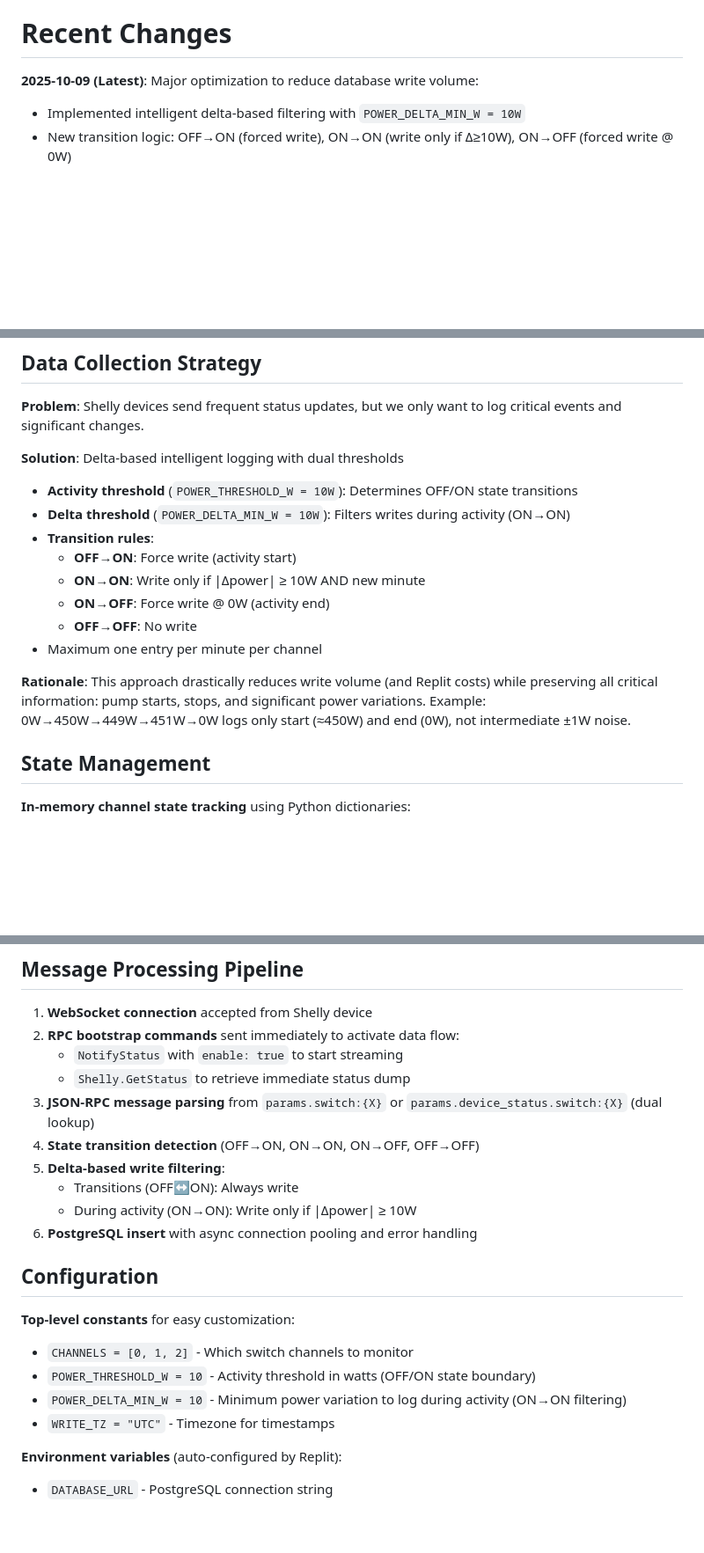
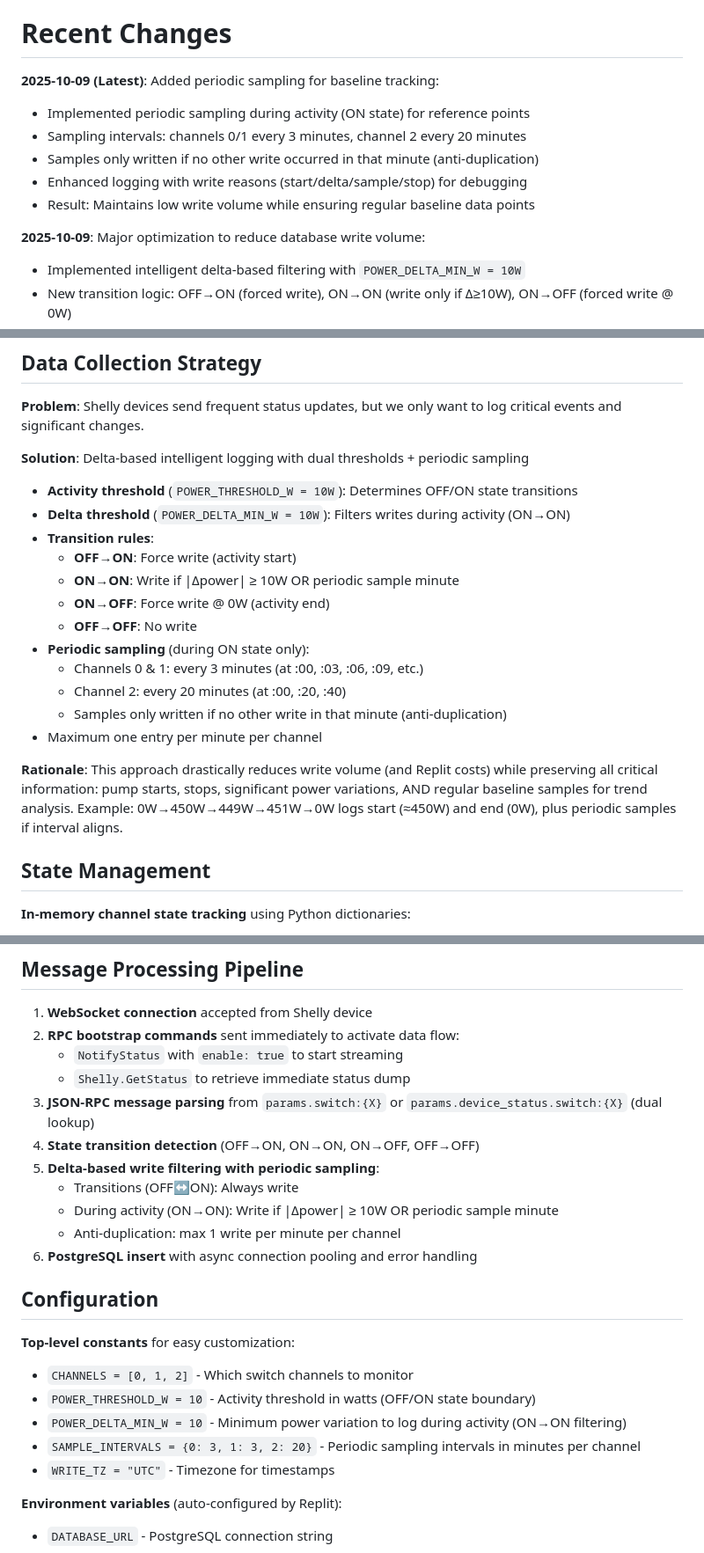
Before and after one commit to Michael-Orange/Shelly_Collector_FP, a Markdown page: replit.md, 3 parts joined by grey strips. Shown at 88% size. Drawn GitHub-style; blank space fills up the shorter version.

Commit message:
Add periodic sampling for baseline tracking during activity
Implement periodic sampling for power channels during activity (ON state) with configurable intervals per channel, ensuring data is logged only if no other write occurred in that minute to prevent duplication.

Replit-Commit-Author: Agent
Replit-Commit-Session-Id: 6ba4e4e0-6a02-4d50-92cd-a042443eec4d
Replit-Commit-Checkpoint-Type: intermediate_checkpoint
Replit-Commit-Screenshot-Url: https://storage.googleapis.com/screenshot-production-us-central1/bd0e6bb5-ace1-47ea-8494-4859a4d881b9/6ba4e4e0-6a02-4d50-92cd-a042443eec4d/ROuVLMU

```diff
--- a/replit.md
+++ b/replit.md
@@ -6,7 +6,14 @@ The primary goal is to monitor specific power channels (particularly switch:2 fo
 
 # Recent Changes
 
-**2025-10-09 (Latest)**: Major optimization to reduce database write volume:
+**2025-10-09 (Latest)**: Added periodic sampling for baseline tracking:
+- Implemented periodic sampling during activity (ON state) for reference points
+- Sampling intervals: channels 0/1 every 3 minutes, channel 2 every 20 minutes
+- Samples only written if no other write occurred in that minute (anti-duplication)
+- Enhanced logging with write reasons (start/delta/sample/stop) for debugging
+- Result: Maintains low write volume while ensuring regular baseline data points
+
+**2025-10-09**: Major optimization to reduce database write volume:
 - Implemented intelligent delta-based filtering with `POWER_DELTA_MIN_W = 10W`
 - New transition logic: OFF→ON (forced write), ON→ON (write only if Δ≥10W), ON→OFF (forced write @ 0W)
 - Increased activity threshold to `POWER_THRESHOLD_W = 10W` (from 5W)
@@ -45,17 +52,21 @@ Preferred communication style: Simple, everyday language.
 ## Data Collection Strategy
 **Problem**: Shelly devices send frequent status updates, but we only want to log critical events and significant changes.
 
-**Solution**: Delta-based intelligent logging with dual thresholds
+**Solution**: Delta-based intelligent logging with dual thresholds + periodic sampling
 - **Activity threshold** (`POWER_THRESHOLD_W = 10W`): Determines OFF/ON state transitions
 - **Delta threshold** (`POWER_DELTA_MIN_W = 10W`): Filters writes during activity (ON→ON)
 - **Transition rules**:
   - **OFF→ON**: Force write (activity start)
-  - **ON→ON**: Write only if |Δpower| ≥ 10W AND new minute
+  - **ON→ON**: Write if |Δpower| ≥ 10W OR periodic sample minute
   - **ON→OFF**: Force write @ 0W (activity end)
   - **OFF→OFF**: No write
+- **Periodic sampling** (during ON state only):
+  - Channels 0 & 1: every 3 minutes (at :00, :03, :06, :09, etc.)
+  - Channel 2: every 20 minutes (at :00, :20, :40)
+  - Samples only written if no other write in that minute (anti-duplication)
 - Maximum one entry per minute per channel
 
-**Rationale**: This approach drastically reduces write volume (and Replit costs) while preserving all critical information: pump starts, stops, and significant power variations. Example: 0W→450W→449W→451W→0W logs only start (≈450W) and end (0W), not intermediate ±1W noise.
+**Rationale**: This approach drastically reduces write volume (and Replit costs) while preserving all critical information: pump starts, stops, significant power variations, AND regular baseline samples for trend analysis. Example: 0W→450W→449W→451W→0W logs start (≈450W) and end (0W), plus periodic samples if interval aligns.
 
 ## State Management
 **In-memory channel state tracking** using Python dictionaries:
@@ -90,9 +101,10 @@ Preferred communication style: Simple, everyday language.
    - `Shelly.GetStatus` to retrieve immediate status dump
 3. **JSON-RPC message parsing** from `params.switch:{X}` or `params.device_status.switch:{X}` (dual lookup)
 4. **State transition detection** (OFF→ON, ON→ON, ON→OFF, OFF→OFF)
-5. **Delta-based write filtering**:
+5. **Delta-based write filtering with periodic sampling**:
    - Transitions (OFF↔ON): Always write
-   - During activity (ON→ON): Write only if |Δpower| ≥ 10W
+   - During activity (ON→ON): Write if |Δpower| ≥ 10W OR periodic sample minute
+   - Anti-duplication: max 1 write per minute per channel
 6. **PostgreSQL insert** with async connection pooling and error handling
 
 ## Configuration
@@ -100,6 +112,7 @@ Preferred communication style: Simple, everyday language.
 - `CHANNELS = [0, 1, 2]` - Which switch channels to monitor
 - `POWER_THRESHOLD_W = 10` - Activity threshold in watts (OFF/ON state boundary)
 - `POWER_DELTA_MIN_W = 10` - Minimum power variation to log during activity (ON→ON filtering)
+- `SAMPLE_INTERVALS = {0: 3, 1: 3, 2: 20}` - Periodic sampling intervals in minutes per channel
 - `WRITE_TZ = "UTC"` - Timezone for timestamps
 
 **Environment variables** (auto-configured by Replit):
```
